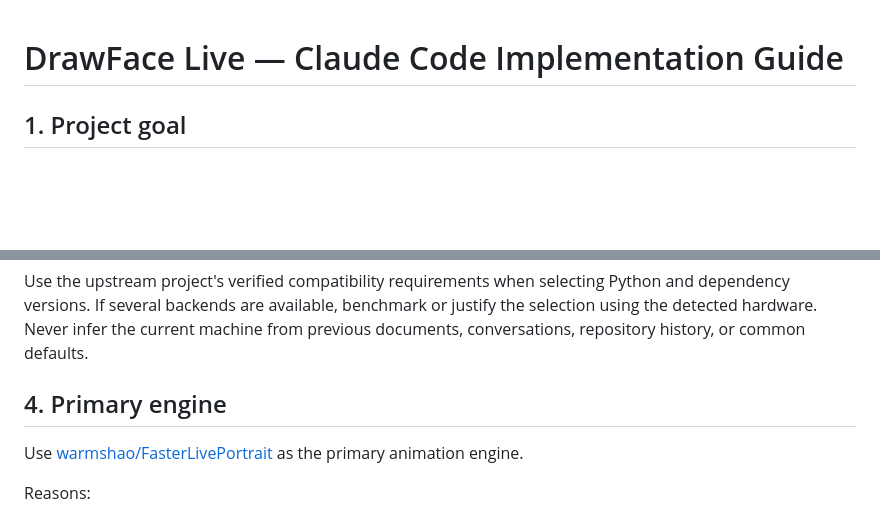
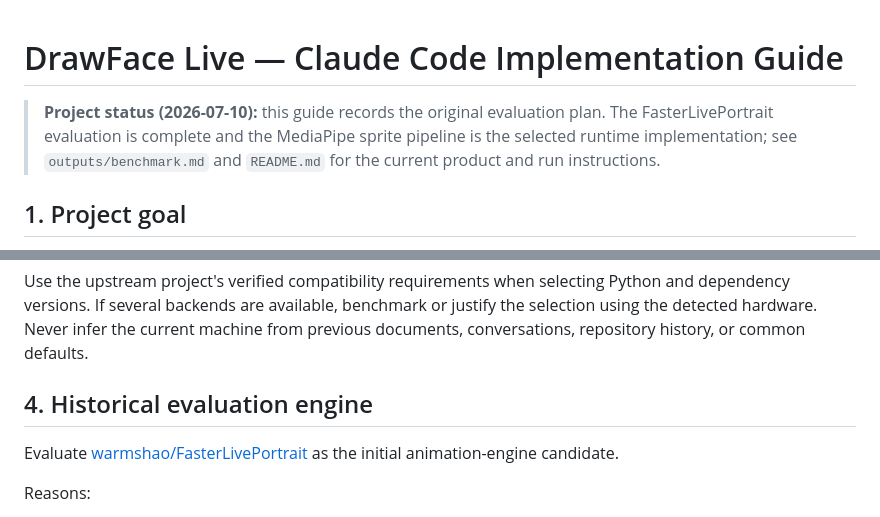
Before and after one commit to ingon1026/drawface-live, a Markdown page: CLAUDE.md, 2 parts joined by grey strips. Rendered like a GitHub page; blank space fills up the shorter version.

```diff
--- a/CLAUDE.md
+++ b/CLAUDE.md
@@ -1,4 +1,9 @@
 # DrawFace Live — Claude Code Implementation Guide
+
+> **Project status (2026-07-10):** this guide records the original evaluation
+> plan. The FasterLivePortrait evaluation is complete and the MediaPipe sprite
+> pipeline is the selected runtime implementation; see `outputs/benchmark.md`
+> and `README.md` for the current product and run instructions.
 
 ## 1. Project goal
 
@@ -51,9 +56,9 @@ Inspect the machine where Claude Code is actually running and report the detecte
 
 Use the upstream project's verified compatibility requirements when selecting Python and dependency versions. If several backends are available, benchmark or justify the selection using the detected hardware. Never infer the current machine from previous documents, conversations, repository history, or common defaults.
 
-## 4. Primary engine
+## 4. Historical evaluation engine
 
-Use [warmshao/FasterLivePortrait](https://github.com/warmshao/FasterLivePortrait) as the primary animation engine.
+Evaluate [warmshao/FasterLivePortrait](https://github.com/warmshao/FasterLivePortrait) as the initial animation-engine candidate.
 
 Reasons:
 
```
Also changed, not shown: README.md (+8 -1 lines), assets/sprites/README.md (+19 -17 lines).
